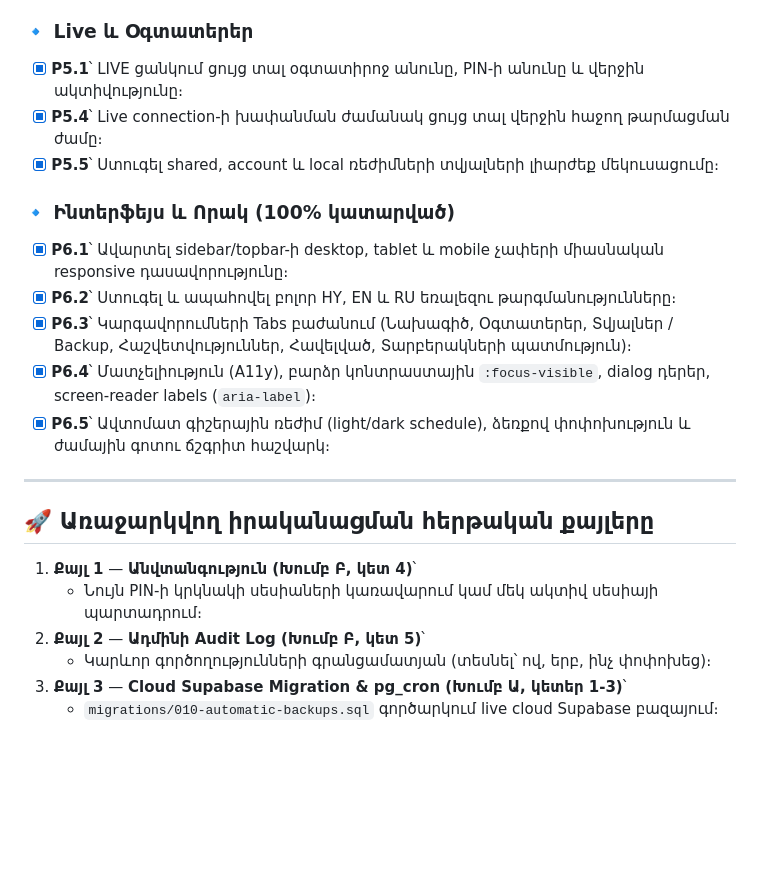
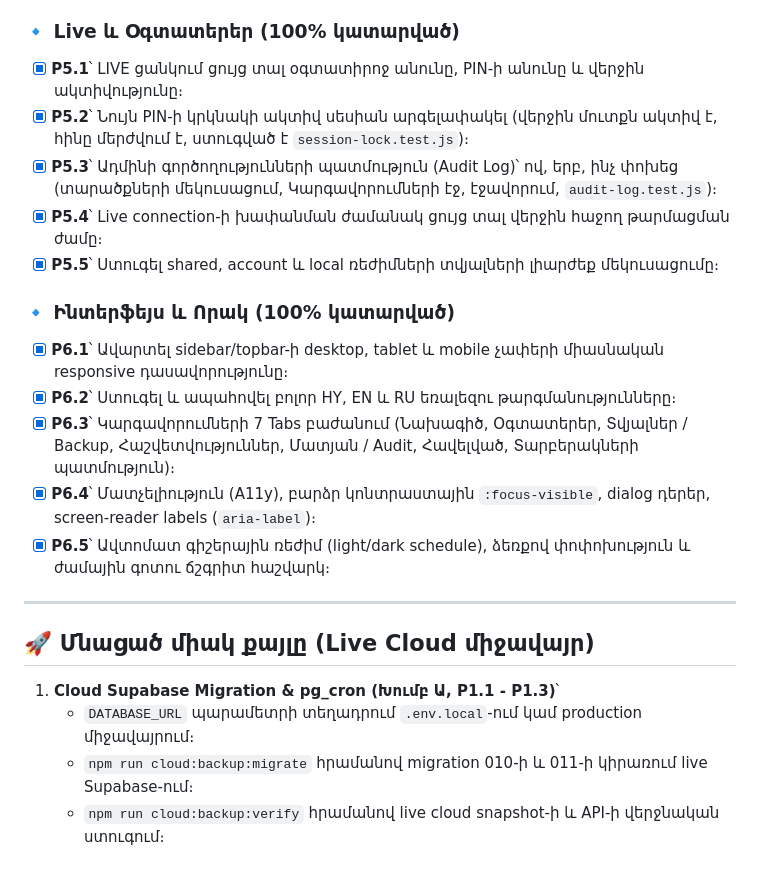
Before and after one commit to RoyalArm001/ditaknetphachpanel, a Markdown page: REMAINING-TASKS-PLAN.md, the part around one of its changes. Drawn GitHub-style; blank space fills up the shorter version.

```diff
--- a/REMAINING-TASKS-PLAN.md
+++ b/REMAINING-TASKS-PLAN.md
@@ -101,25 +89,25 @@
 - [x] **P4.4**՝ Կապի փոփոխությունը նույն պահին արտացոլել rack, map, 3D և report բաժիններում։
 - [x] **P4.5**՝ Ավելացնել կապերի ստուգման հաշվետվություն, PDF և Excel (XLSX) արտահանում։
 
-### 🔹 Live և Օգտատերեր
+### 🔹 Live և Օգտատերեր (100% կատարված)
 - [x] **P5.1**՝ LIVE ցանկում ցույց տալ օգտատիրոջ անունը, PIN-ի անունը և վերջին ակտիվությունը։
+- [x] **P5.2**՝ Նույն PIN-ի կրկնակի ակտիվ սեսիան արգելափակել (վերջին մուտքն ակտիվ է, հինը մերժվում է, ստուգված է `session-lock.test.js`)։
+- [x] **P5.3**՝ Ադմինի գործողությունների պատմություն (Audit Log)՝ ով, երբ, ինչ փոխեց (տարածքների մեկուսացում, Կարգավորումների էջ, էջավորում, `audit-log.test.js`)։
 - [x] **P5.4**՝ Live connection-ի խափանման ժամանակ ցույց տալ վերջին հաջող թարմացման ժամը։
 - [x] **P5.5**՝ Ստուգել shared, account և local ռեժիմների տվյալների լիարժեք մեկուսացումը։
 
 ### 🔹 Ինտերֆեյս և Որակ (100% կատարված)
 - [x] **P6.1**՝ Ավարտել sidebar/topbar-ի desktop, tablet և mobile չափերի միասնական responsive դասավորությունը։
 - [x] **P6.2**՝ Ստուգել և ապահովել բոլոր HY, EN և RU եռալեզու թարգմանությունները։
-- [x] **P6.3**՝ Կարգավորումների Tabs բաժանում (Նախագիծ, Օգտատերեր, Տվյալներ / Backup, Հաշվետվություններ, Հավելված, Տարբերակների պատմություն)։
+- [x] **P6.3**՝ Կարգավորումների 7 Tabs բաժանում (Նախագիծ, Օգտատերեր, Տվյալներ / Backup, Հաշվետվություններ, Մատյան / Audit, Հավելված, Տարբերակների պատմություն)։
 - [x] **P6.4**՝ Մատչելիություն (A11y), բարձր կոնտրաստային `:focus-visible`, dialog դերեր, screen-reader labels (`aria-label`)։
 - [x] **P6.5**՝ Ավտոմատ գիշերային ռեժիմ (light/dark schedule), ձեռքով փոփոխություն և ժամային գոտու ճշգրիտ հաշվարկ։
 
 ---
 
-## 🚀 Առաջարկվող իրականացման հերթական քայլերը
+## 🚀 Մնացած միակ քայլը (Live Cloud միջավայր)
 
-1. **Քայլ 1** — **Անվտանգություն (Խումբ Բ, կետ 4)**՝
-   - Նույն PIN-ի կրկնակի սեսիաների կառավարում կամ մեկ ակտիվ սեսիայի պարտադրում։
-2. **Քայլ 2** — **Ադմինի Audit Log (Խումբ Բ, կետ 5)**՝
-   - Կարևոր գործողությունների գրանցամատյան (տեսնել՝ ով, երբ, ինչ փոփոխեց)։
-3. **Քայլ 3** — **Cloud Supabase Migration & pg_cron (Խումբ Ա, կետեր 1-3)**՝
-   - `migrations/010-automatic-backups.sql` գործարկում live cloud Supabase բազայում։
+1. **Cloud Supabase Migration & pg_cron (Խումբ Ա, P1.1 - P1.3)**՝
+   - `DATABASE_URL` պարամետրի տեղադրում `.env.local`-ում կամ production միջավայրում։
+   - `npm run cloud:backup:migrate` հրամանով migration 010-ի և 011-ի կիրառում live Supabase-ում։
+   - `npm run cloud:backup:verify` հրամանով live cloud snapshot-ի և API-ի վերջնական ստուգում։
```
Also changed, not shown: other parts of REMAINING-TASKS-PLAN.md (+11 -23 lines), PROJECT-PLAN.md (+7 -7 lines).
